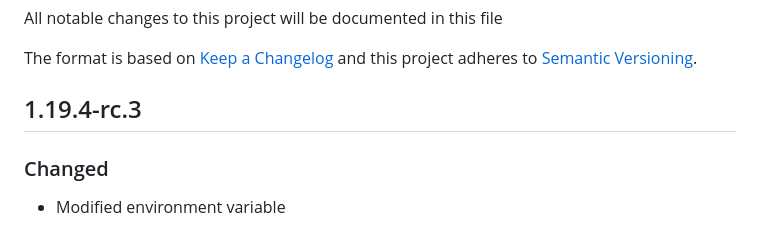
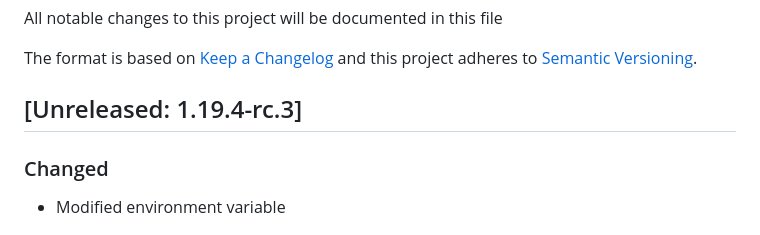
Before and after one commit to formio/formio-workers, a Markdown page: Changelog.md, the part around the change. Drawn GitHub-style.

```diff
--- a/Changelog.md
+++ b/Changelog.md
@@ -4,7 +4,7 @@ All notable changes to this project will be documented in this file
 The format is based on [Keep a Changelog](http://keepachangelog.com/)
 and this project adheres to [Semantic Versioning](http://semver.org/).
 
-## 1.19.4-rc.3
+## [Unreleased: 1.19.4-rc.3]
 ### Changed
  - Modified environment variable
 
```
